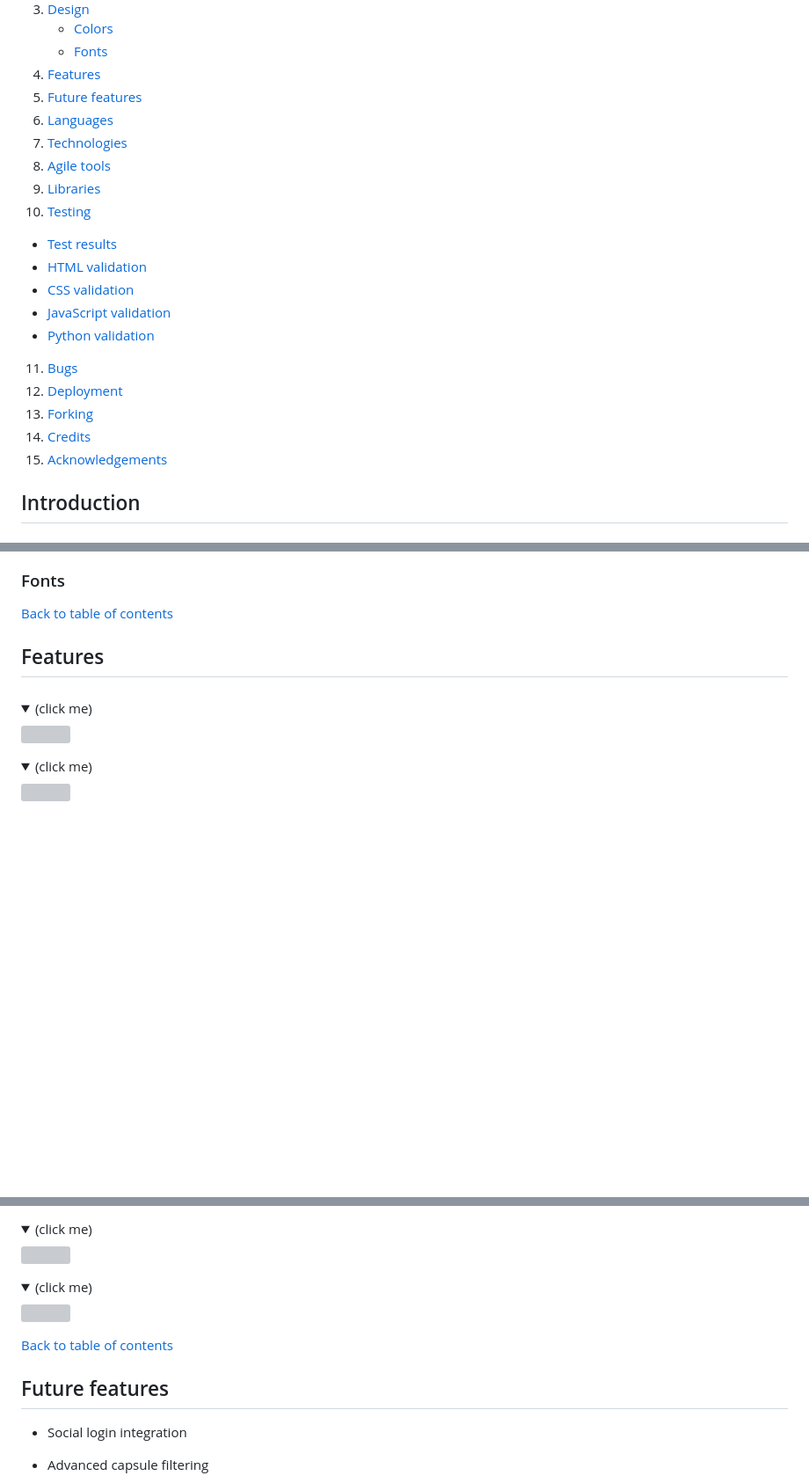
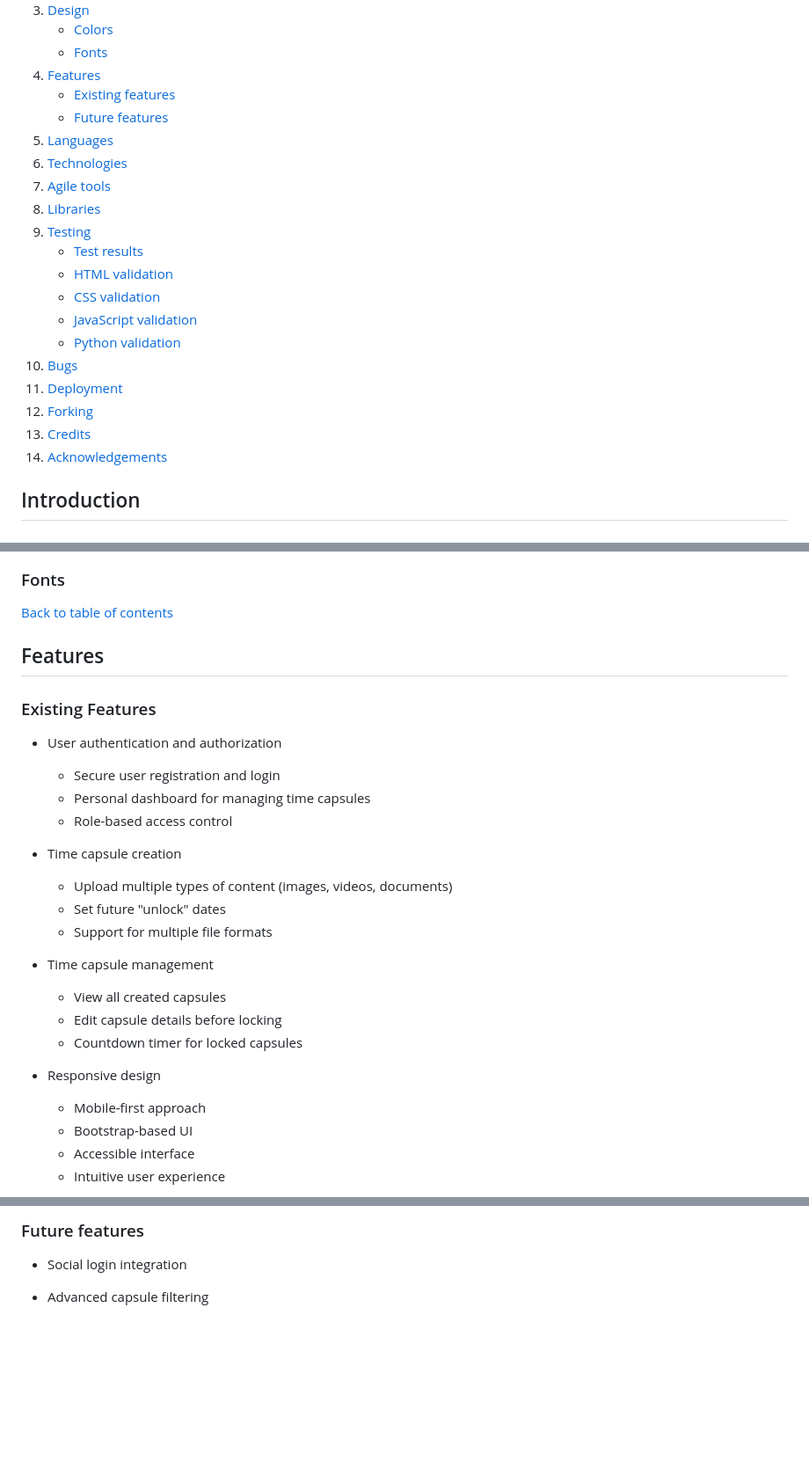
Before and after one commit to alexstrauch/everpast, a Markdown page: README.md, 3 parts joined by grey strips. Shown at 88% size. GitHub-like rendering; folded sections open; blank space fills up the shorter version; grey boxes are pictures that could not be loaded.

Commit message:
docs: Add existing & future features

```diff
--- a/README.md
+++ b/README.md
@@ -22,22 +22,23 @@
     - [Colors](#colors)
     - [Fonts](#fonts)
 4. [Features](#features)
-5. [Future features](#future-features)
-6. [Languages](#languages)
-7. [Technologies](#technologies)
-8. [Agile tools](#agile-tools)
-9. [Libraries](#libraries)
-10. [Testing](#testing)
+    - [Existing features](#existing-features)
+    - [Future features](#future-features)
+5. [Languages](#languages)
+6. [Technologies](#technologies)
+7. [Agile tools](#agile-tools)
+8. [Libraries](#libraries)
+9. [Testing](#testing)
    - [Test results](#test-results)
    - [HTML validation](#html-validation)
    - [CSS validation](#css-validation)
    - [JavaScript validation](#javascript-validation)
    - [Python validation](#python-validation)
-11. [Bugs](#bugs)
-12. [Deployment](#deployment)
-13. [Forking](#forking)
-14. [Credits](#credits)
-15. [Acknowledgements](#acknowledgements)
+10. [Bugs](#bugs)
+11. [Deployment](#deployment)
+12. [Forking](#forking)
+13. [Credits](#credits)
+14. [Acknowledgements](#acknowledgements)
 
 ## Introduction
 
@@ -206,21 +207,32 @@
 
 ### Fonts
 
+
+
 [Back to table of contents](#table-of-contents)
 
 ## Features
 
-###
+### Existing Features
 
-<details>
-<summary>(click me)</summary>
+- User authentication and authorization
+  - Secure user registration and login
+  - Personal dashboard for managing time capsules
+  - Role-based access control
 
-<img src="">
-</details>
+- Time capsule creation
+  - Upload multiple types of content (images, videos, documents)
+  - Set future "unlock" dates
+  - Support for multiple file formats
 
-<details>
-<summary>(click me)</summary>
+- Time capsule management
+  - View all created capsules
+  - Edit capsule details before locking
+  - Countdown timer for locked capsules
 
-<img src="">
-</details>
+- Responsive design
+  - Mobile-first approach
+  - Bootstrap-based UI
+  - Accessible interface
+  - Intuitive user experience
 
@@ -347,21 +239,4 @@
-<details>
-<summary>(click me)</summary>
-
-<img src="">
-</details>
-
-<details>
-<summary>(click me)</summary>
-
-<img src="">
-</details>
-
-
-
-
-[Back to table of contents](#table-of-contents)
-
-## Future features
+### Future features
 
 - Social login integration
 
```
Also changed, not shown: other parts of README.md (+0 -122 lines).
